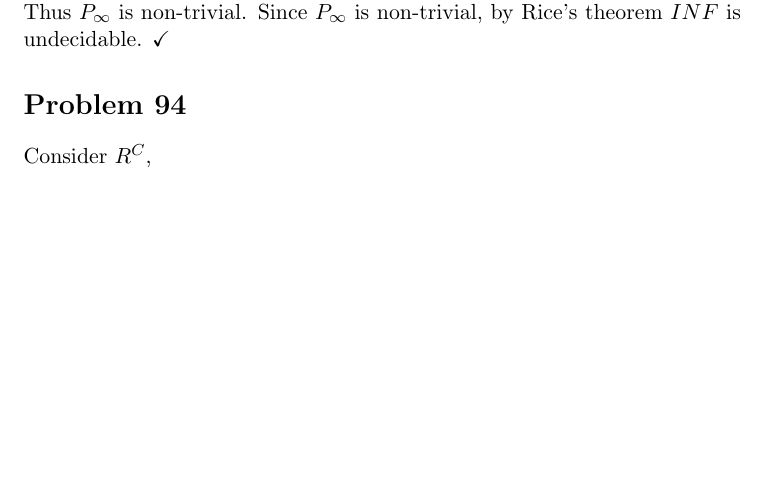
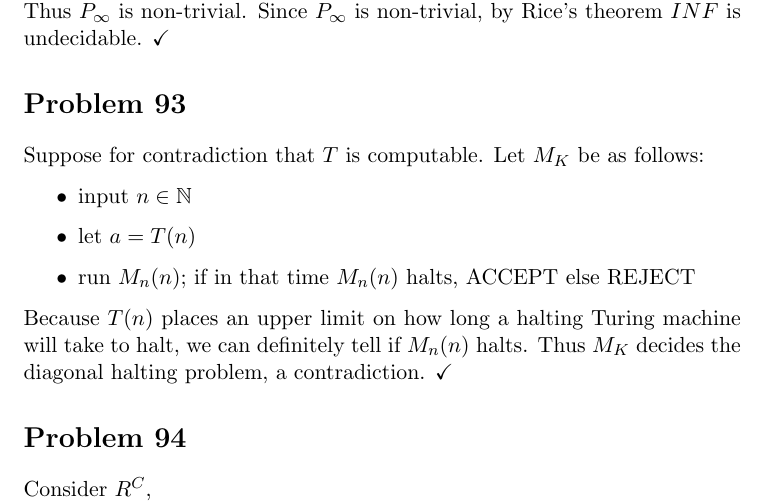
Before and after one commit to adamhammes/LaTeX, a LaTeX document (Com S 331/COMS_331_HW_12/COMS_331_HW_12.tex): part of page 2 of 3, cut so that both start at the same text, the shorter picture padded with empty space. Compiled offline with pdfLaTeX.

Commit message:
Problem 93

```diff
--- a/Com S 331/COMS_331_HW_12/COMS_331_HW_12.tex
+++ b/Com S 331/COMS_331_HW_12/COMS_331_HW_12.tex
@@ -73,6 +73,21 @@ Thus $P_\infty$ is non-trivial.
 Since $P_\infty$ is non-trivial, by Rice's theorem $INF$ is undecidable. $\checkmark$
 
 
+
+\section*{Problem 93}
+
+Suppose for contradiction that $T$ is computable.
+Let $M_K$ be as follows:
+\begin{itemize}
+	\item input $n \in \mathbb{N}$
+	\item let $a = T(n)$
+	\item run $M_n(n)$; if in that time $M_n(n)$ halts, ACCEPT else REJECT
+\end{itemize}
+
+Because $T(n)$ places an upper limit on how long a halting Turing machine will take to halt, we can definitely tell if $M_n(n)$ halts.
+Thus $M_K$ decides the diagonal halting problem, a contradiction. $\checkmark$
+
+
 \section*{Problem 94}
 
 Consider $R^C$,
```
